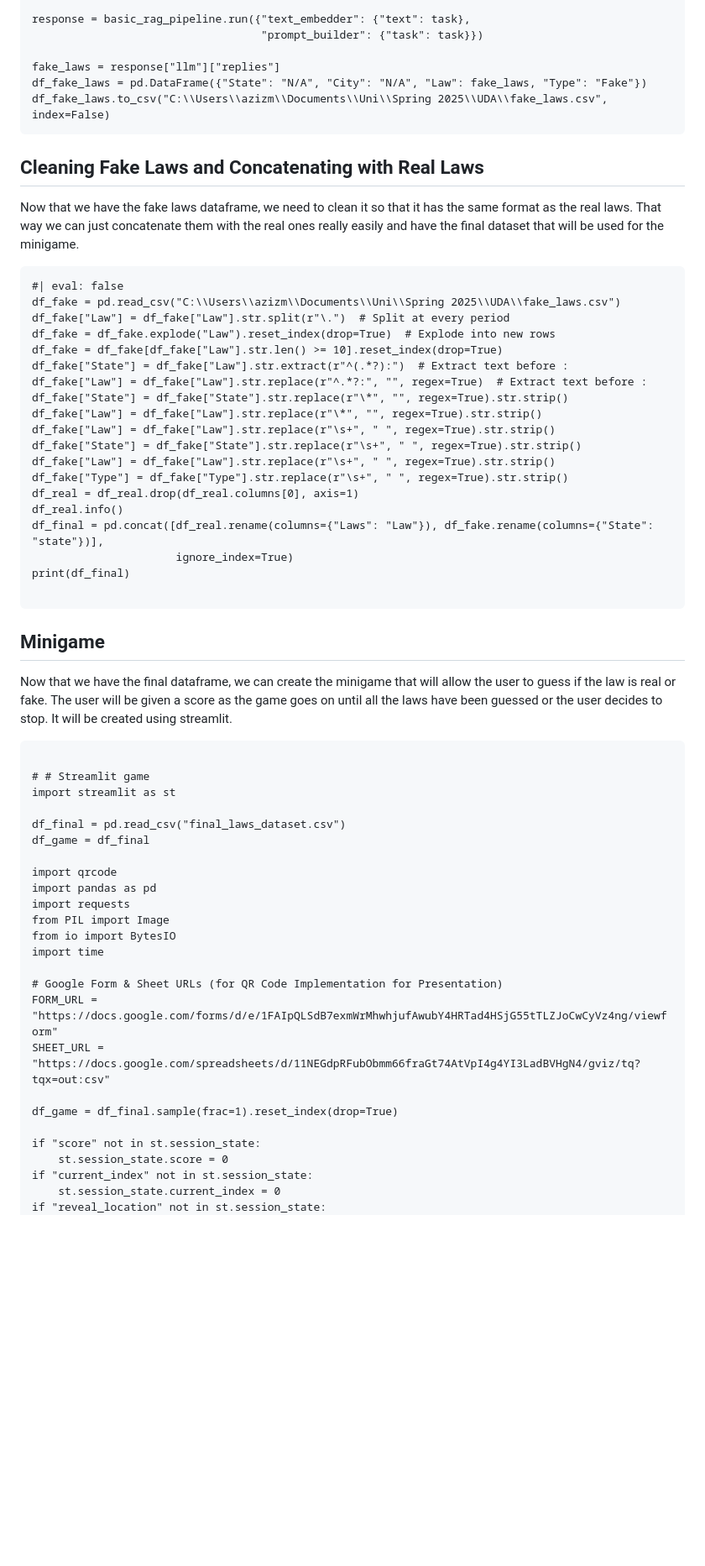
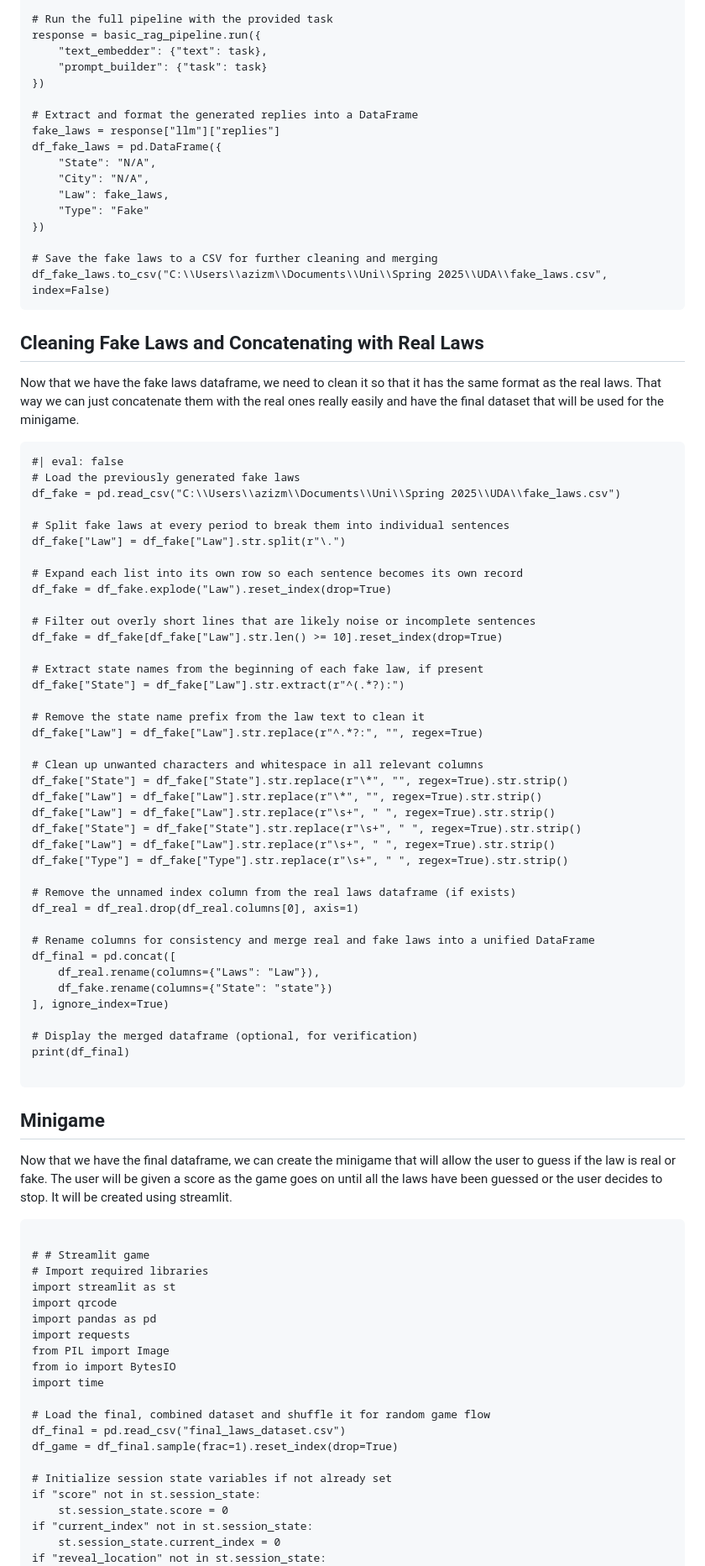
Before and after one commit to AzizMez/Python-Unstructured_Data_Analytics_Grad, a Markdown page: README.md, the part around the change printed below. Shown: that part at 84% size. GitHub-like rendering; blank space fills up the shorter version.

````diff
--- a/README.md
+++ b/README.md
@@ -199,10 +210,21 @@ basic_rag_pipeline.connect("prompt_builder", "llm")
 task = "Generate and plainly state unique fake strange laws for different U.S. states based on the real laws given"
 
-response = basic_rag_pipeline.run({"text_embedder": {"text": task},
-                                   "prompt_builder": {"task": task}})
+# Run the full pipeline with the provided task
+response = basic_rag_pipeline.run({
+    "text_embedder": {"text": task},
+    "prompt_builder": {"task": task}
+})
 
+# Extract and format the generated replies into a DataFrame
 fake_laws = response["llm"]["replies"]
-df_fake_laws = pd.DataFrame({"State": "N/A", "City": "N/A", "Law": fake_laws, "Type": "Fake"})
+df_fake_laws = pd.DataFrame({
+    "State": "N/A",
+    "City": "N/A",
+    "Law": fake_laws,
+    "Type": "Fake"
+})
+
+# Save the fake laws to a CSV for further cleaning and merging
 df_fake_laws.to_csv("C:\\Users\\azizm\\Documents\\Uni\\Spring 2025\\UDA\\fake_laws.csv", index=False)
 ```
 
@@ -214,22 +236,42 @@ the minigame.
 
 ```{python}
 #| eval: false
+# Load the previously generated fake laws
 df_fake = pd.read_csv("C:\\Users\\azizm\\Documents\\Uni\\Spring 2025\\UDA\\fake_laws.csv")
-df_fake["Law"] = df_fake["Law"].str.split(r"\.")  # Split at every period
-df_fake = df_fake.explode("Law").reset_index(drop=True)  # Explode into new rows
+
+# Split fake laws at every period to break them into individual sentences
+df_fake["Law"] = df_fake["Law"].str.split(r"\.")
+
+# Expand each list into its own row so each sentence becomes its own record
+df_fake = df_fake.explode("Law").reset_index(drop=True)
+
+# Filter out overly short lines that are likely noise or incomplete sentences
 df_fake = df_fake[df_fake["Law"].str.len() >= 10].reset_index(drop=True)
-df_fake["State"] = df_fake["Law"].str.extract(r"^(.*?):")  # Extract text before :
-df_fake["Law"] = df_fake["Law"].str.replace(r"^.*?:", "", regex=True)  # Extract text before :
+
+# Extract state names from the beginning of each fake law, if present
+df_fake["State"] = df_fake["Law"].str.extract(r"^(.*?):")
+
+# Remove the state name prefix from the law text to clean it
+df_fake["Law"] = df_fake["Law"].str.replace(r"^.*?:", "", regex=True)
+
+# Clean up unwanted characters and whitespace in all relevant columns
 df_fake["State"] = df_fake["State"].str.replace(r"\*", "", regex=True).str.strip()
 df_fake["Law"] = df_fake["Law"].str.replace(r"\*", "", regex=True).str.strip()
 df_fake["Law"] = df_fake["Law"].str.replace(r"\s+", " ", regex=True).str.strip()
 df_fake["State"] = df_fake["State"].str.replace(r"\s+", " ", regex=True).str.strip()
 df_fake["Law"] = df_fake["Law"].str.replace(r"\s+", " ", regex=True).str.strip()
 df_fake["Type"] = df_fake["Type"].str.replace(r"\s+", " ", regex=True).str.strip()
+
+# Remove the unnamed index column from the real laws dataframe (if exists)
 df_real = df_real.drop(df_real.columns[0], axis=1)
-df_real.info()
-df_final = pd.concat([df_real.rename(columns={"Laws": "Law"}), df_fake.rename(columns={"State": "state"})],
-                      ignore_index=True)
+
+# Rename columns for consistency and merge real and fake laws into a unified DataFrame
+df_final = pd.concat([
+    df_real.rename(columns={"Laws": "Law"}),
+    df_fake.rename(columns={"State": "state"})
+], ignore_index=True)
+
+# Display the merged dataframe (optional, for verification)
 print(df_final)
 
 ```
@@ -243,11 +285,8 @@ stop. It will be created using streamlit.
 ```{python}
 
 # # Streamlit game
+# Import required libraries
 import streamlit as st
-
-df_final = pd.read_csv("final_laws_dataset.csv")
-df_game = df_final
-
 import qrcode
 import pandas as pd
 import requests
@@ -255,12 +294,11 @@ from PIL import Image
 from io import BytesIO
 import time
 
-# Google Form & Sheet URLs (for QR Code Implementation for Presentation)
-FORM_URL = "https://docs.google.com/forms/d/e/1FAIpQLSdB7exmWrMhwhjufAwubY4HRTad4HSjG55tTLZJoCwCyVz4ng/viewform"
-SHEET_URL = "https://docs.google.com/spreadsheets/d/11NEGdpRFubObmm66fraGt74AtVpI4g4YI3LadBVHgN4/gviz/tq?tqx=out:csv"
-
+# Load the final, combined dataset and shuffle it for random game flow
+df_final = pd.read_csv("final_laws_dataset.csv")
 df_game = df_final.sample(frac=1).reset_index(drop=True)
 
+# Initialize session state variables if not already set
 if "score" not in st.session_state:
     st.session_state.score = 0
 if "current_index" not in st.session_state:
````
Also changed, not shown: other parts of README.md (+73 -47 lines).
